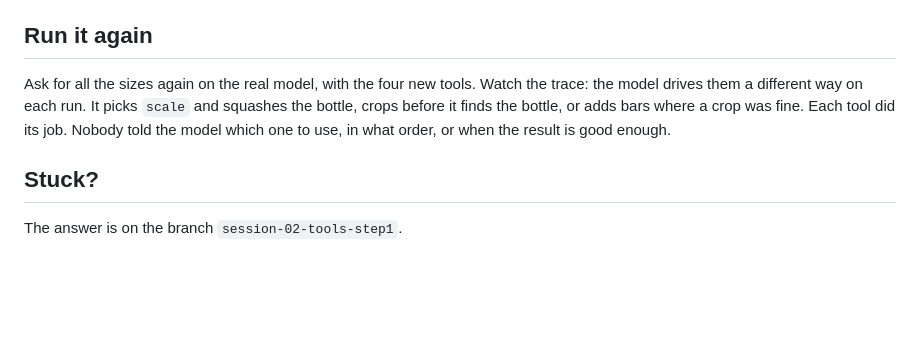
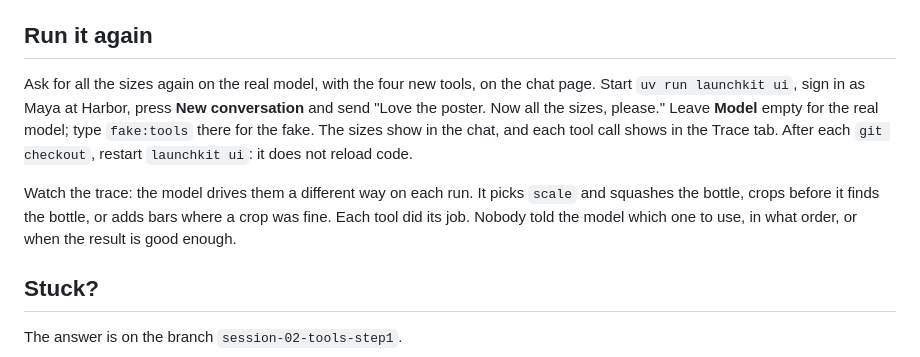
Before and after one commit to KeyValueSoftwareSystems/ai-upskill, a Markdown page: docs/tools-1.md, the part around the change. Rendered like a GitHub page; blank space fills up the shorter version.

Commit message:
Run it again on the chat page
The step's real runs now happen on the chat page, where the trace, the
files and the Allow and Deny asks show. The terminal stays for checks.

Co-Authored-By: Claude Opus 5.5 <noreply@anthropic.com>

```diff
--- a/docs/tools-1.md
+++ b/docs/tools-1.md
@@ -64,7 +64,9 @@ uv run launchkit check tools1
 
 ## Run it again
 
-Ask for all the sizes again on the real model, with the four new tools. Watch the trace: the model drives them a different way on each run. It picks `scale` and squashes the bottle, crops before it finds the bottle, or adds bars where a crop was fine. Each tool did its job. Nobody told the model which one to use, in what order, or when the result is good enough.
+Ask for all the sizes again on the real model, with the four new tools, on the chat page. Start `uv run launchkit ui`, sign in as Maya at Harbor, press **New conversation** and send "Love the poster. Now all the sizes, please." Leave **Model** empty for the real model; type `fake:tools` there for the fake. The sizes show in the chat, and each tool call shows in the Trace tab. After each `git checkout`, restart `launchkit ui`: it does not reload code.
+
+Watch the trace: the model drives them a different way on each run. It picks `scale` and squashes the bottle, crops before it finds the bottle, or adds bars where a crop was fine. Each tool did its job. Nobody told the model which one to use, in what order, or when the result is good enough.
 
 ## Stuck?
 
```
Also changed, not shown: README.md (+1 -1 lines).
